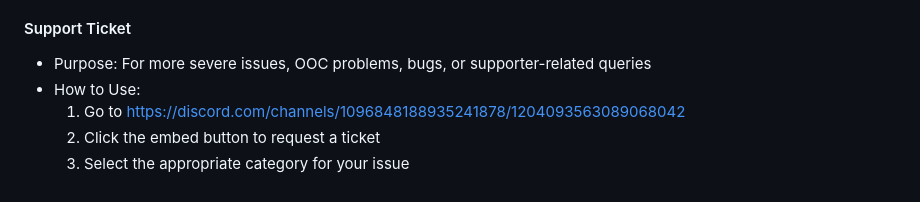
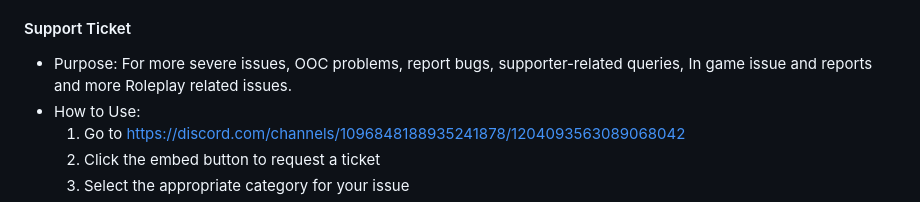
Before and after one commit to muralianand12345/EliteX-Roleplay-Bot, a Markdown page: vector-store/data/server_info.md, the part around the change. Rendered like a GitHub page.

Commit message:
💠2.6.0.6

```diff
--- a/vector-store/data/server_info.md
+++ b/vector-store/data/server_info.md
@@ -197,7 +197,7 @@ g) Disregarding RP Consequences:
   3. Can be used for quick questions and minor problems
 
 #### Support Ticket
-- Purpose: For more severe issues, OOC problems, bugs, or supporter-related queries
+- Purpose: For more severe issues, OOC problems, report bugs, supporter-related queries, In game issue and reports and more Roleplay related issues.
 - How to Use:
   1. Go to https://discord.com/channels/1096848188935241878/1204093563089068042
   2. Click the embed button to request a ticket
```
